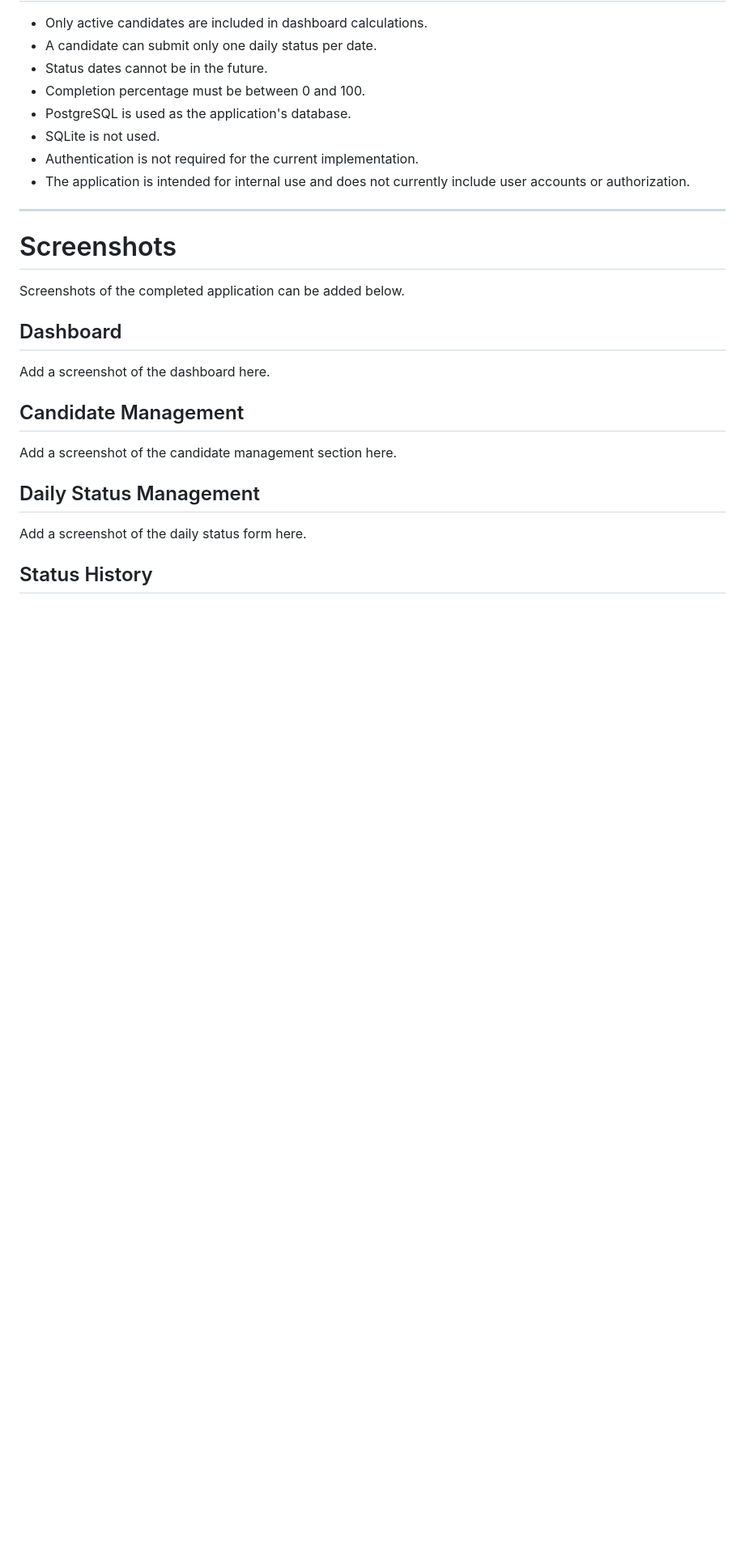
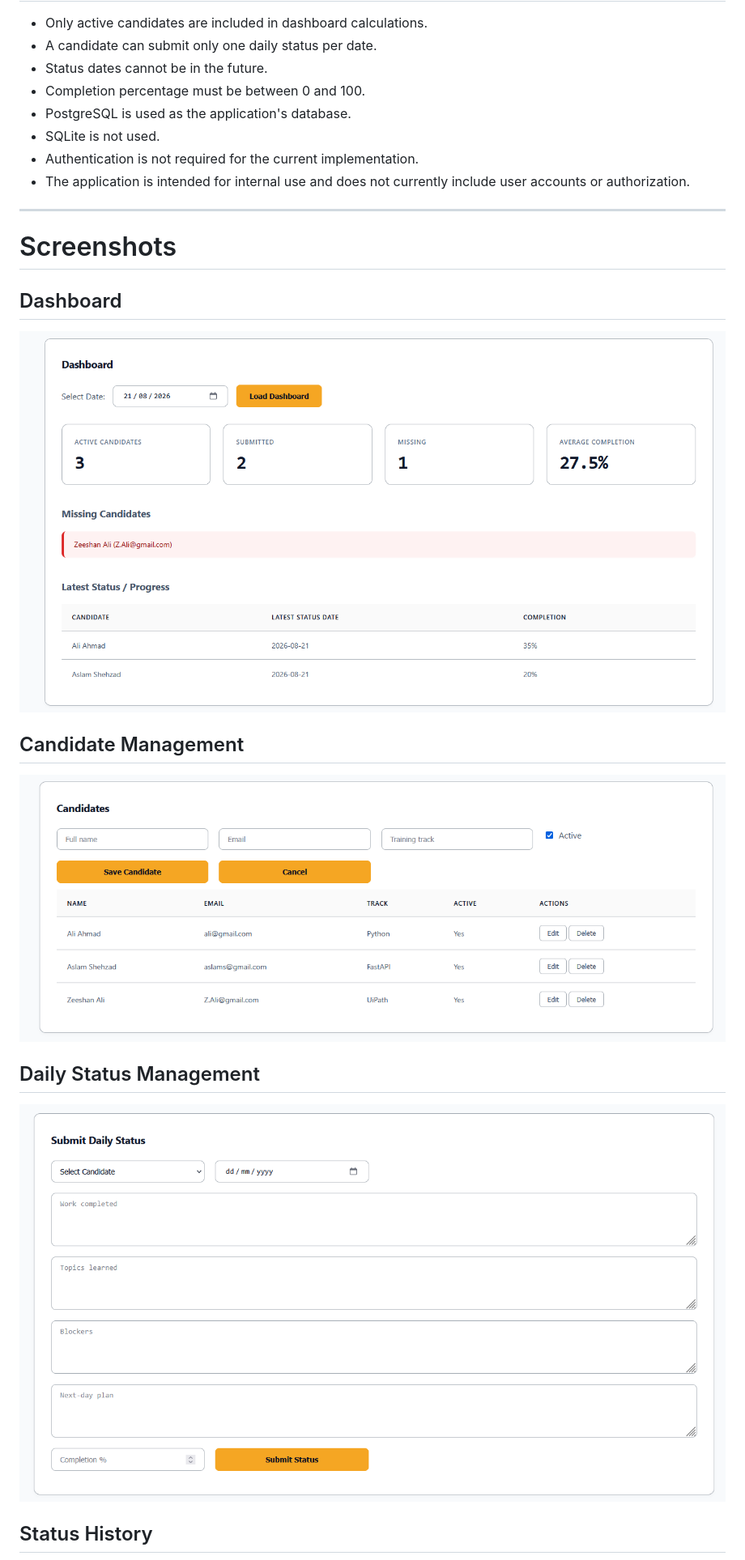
Before and after one commit to QamarMoeen/intern-status-tracker, a Markdown page: README.md, the part around one of its changes. Shown at 81% size. GitHub-like rendering; blank space fills up the shorter version.

```diff
--- a/README.md
+++ b/README.md
@@ -552,19 +552,17 @@ The tests should use a separate test database so that test data does not affect
 
 # Screenshots
 
-Screenshots of the completed application can be added below.
-
 ## Dashboard
 
-Add a screenshot of the dashboard here.
+![App Dashboard Layout](assets/dashboard.png)
 
 ## Candidate Management
 
-Add a screenshot of the candidate management section here.
+![Candidate Management Layout](assets/candidates.png)
 
 ## Daily Status Management
 
-Add a screenshot of the daily status form here.
+![Status Submission Layout](assets/submitStatus.png)
 
 ## Status History
 
```
Also changed, not shown: other parts of README.md (+1 -1 lines).
